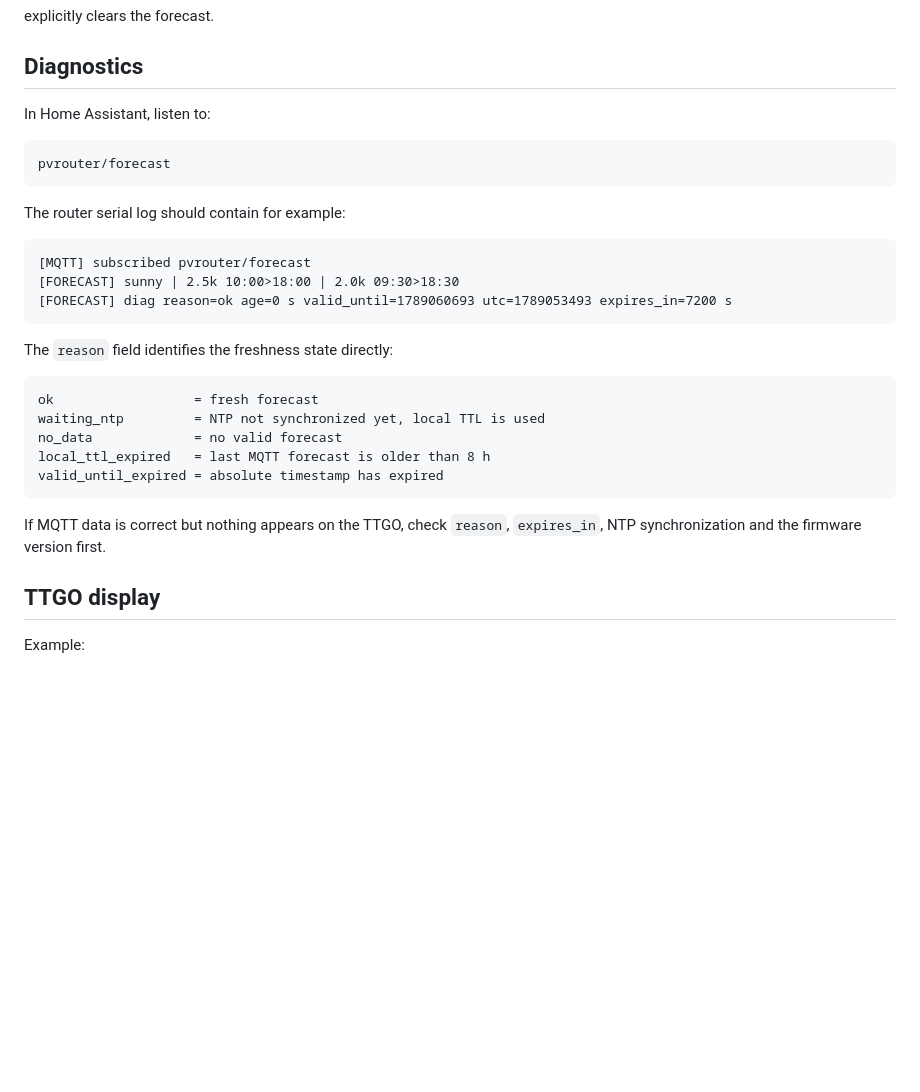
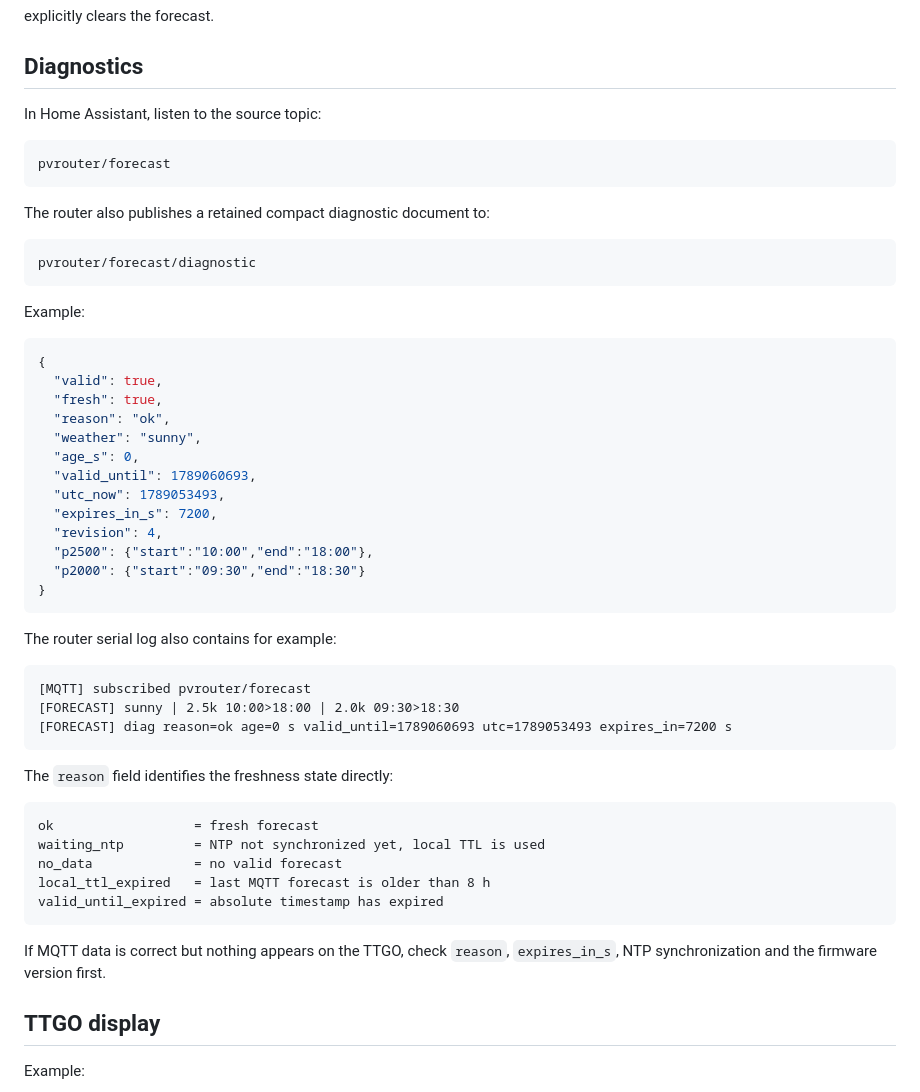
Before and after one commit to CedricPoirson/pv-router-esp32-v2025, a Markdown page: docs/SOLCAST_EN.md, the part around the change. GitHub-like rendering; blank space fills up the shorter version.

Commit message:
Document retained Solcast diagnostic topic in English

````diff
--- a/docs/SOLCAST_EN.md
+++ b/docs/SOLCAST_EN.md
@@ -110,13 +110,37 @@ explicitly clears the forecast.
 
 ## Diagnostics
 
-In Home Assistant, listen to:
+In Home Assistant, listen to the source topic:
 
 ```text
 pvrouter/forecast
 ```
 
-The router serial log should contain for example:
+The router also publishes a retained compact diagnostic document to:
+
+```text
+pvrouter/forecast/diagnostic
+```
+
+Example:
+
+```json
+{
+  "valid": true,
+  "fresh": true,
+  "reason": "ok",
+  "weather": "sunny",
+  "age_s": 0,
+  "valid_until": 1789060693,
+  "utc_now": 1789053493,
+  "expires_in_s": 7200,
+  "revision": 4,
+  "p2500": {"start":"10:00","end":"18:00"},
+  "p2000": {"start":"09:30","end":"18:30"}
+}
+```
+
+The router serial log also contains for example:
 
 ```text
 [MQTT] subscribed pvrouter/forecast
@@ -134,7 +158,7 @@ local_ttl_expired   = last MQTT forecast is older than 8 h
 valid_until_expired = absolute timestamp has expired
 ```
 
-If MQTT data is correct but nothing appears on the TTGO, check `reason`, `expires_in`, NTP synchronization and the firmware version first.
+If MQTT data is correct but nothing appears on the TTGO, check `reason`, `expires_in_s`, NTP synchronization and the firmware version first.
 
 ## TTGO display
 
````
